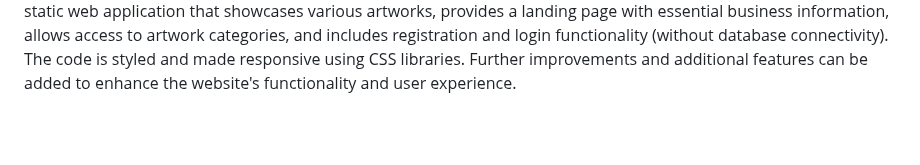
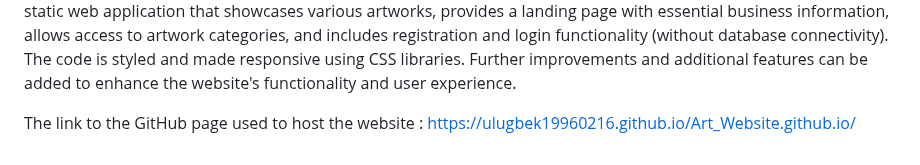
Before and after one commit to Ulugbek19960216/Art_Website.github.io, a Markdown page: README.md, the part around the change. GitHub-like rendering; blank space fills up the shorter version.

```diff
--- a/README.md
+++ b/README.md
@@ -50,3 +50,6 @@ Bootstrap: Bootstrap classes are used for responsive layout, grid system, and st
 FontAwesome: FontAwesome icons are used to enhance the visual appeal of the website, like the toggle button icon.
 Conclusion
 The Art Gallery website source code addresses exercises 1 to 7 by creating a static web application that showcases various artworks, provides a landing page with essential business information, allows access to artwork categories, and includes registration and login functionality (without database connectivity). The code is styled and made responsive using CSS libraries. Further improvements and additional features can be added to enhance the website's functionality and user experience.
+
+
+The link to the GitHub page used to host the website : https://ulugbek19960216.github.io/Art_Website.github.io/
```
